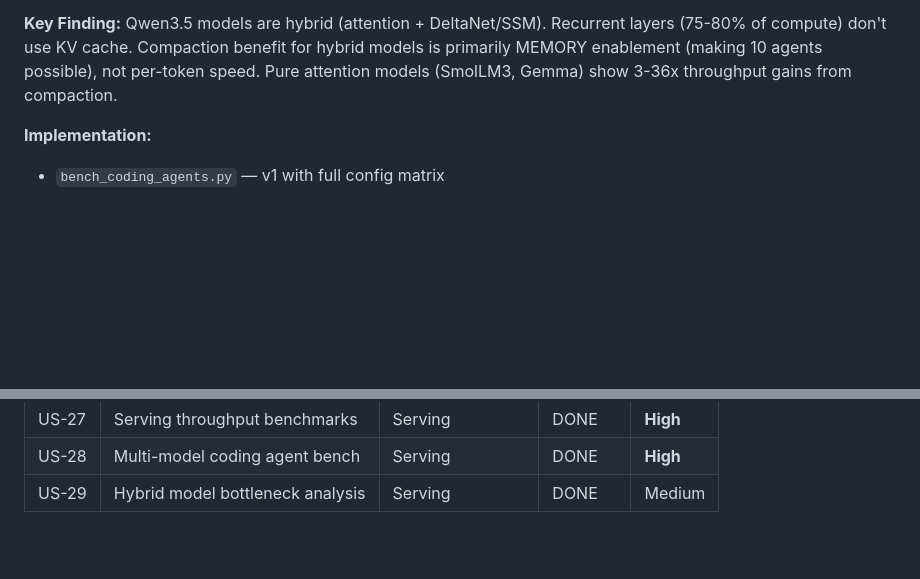
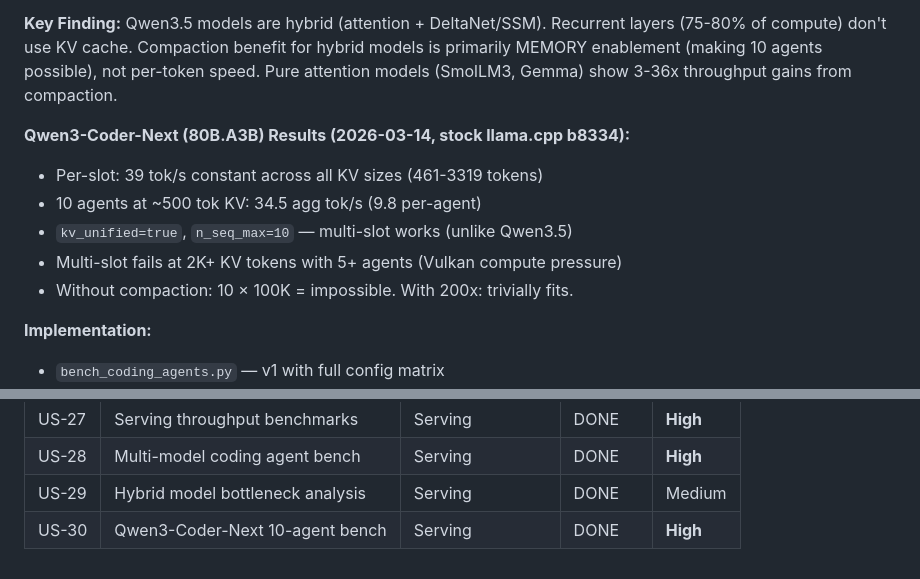
Before and after one commit to fabiantax/kv-compact, a Markdown page: docs/user-stories.md, 2 parts joined by grey strips. Drawn GitHub-style; blank space fills up the shorter version.

Commit message:
bench(coder-next): Qwen3-Coder-Next 80B.A3B 10-agent results (US-28, US-30)
Qwen3-Coder-Next (80B.A3B, 46GB Q4_K_M, stock llama.cpp b8334):
- Per-slot: 39 tok/s constant across all KV sizes (hybrid model)
- 10 concurrent agents at 500-tok KV: 34.5 agg tok/s
- kv_unified=true enables n_seq_max=10 (unlike Qwen3.5 dense models)
- Without compaction: 10x100K = impossible (2.5M tokens KV)
- With 200x compaction: 10 agents trivially fit, 34.5 tok/s aggregate

Multi-slot fails at 2K+ KV with 5+ agents (Vulkan compute pressure
on 46GB model). Confirms Apt-Serve hybrid scheduling as next step.

Co-Authored-By: Claude Opus 4.6 (1M context) <noreply@anthropic.com>

```diff
--- a/docs/user-stories.md
+++ b/docs/user-stories.md
@@ -564,6 +564,13 @@ for hybrid models is primarily MEMORY enablement (making 10 agents possible),
 not per-token speed. Pure attention models (SmolLM3, Gemma) show 3-36x
 throughput gains from compaction.
 
+**Qwen3-Coder-Next (80B.A3B) Results (2026-03-14, stock llama.cpp b8334):**
+- Per-slot: 39 tok/s constant across all KV sizes (461-3319 tokens)
+- 10 agents at ~500 tok KV: 34.5 agg tok/s (9.8 per-agent)
+- `kv_unified=true`, `n_seq_max=10` — multi-slot works (unlike Qwen3.5)
+- Multi-slot fails at 2K+ KV tokens with 5+ agents (Vulkan compute pressure)
+- Without compaction: 10 × 100K = impossible. With 200x: trivially fits.
+
 **Implementation:**
 - `bench_coding_agents.py` — v1 with full config matrix
 - `bench_agents_v2.py` — v2 with per-slot + multi-slot phases
@@ -630,3 +637,4 @@ serving on Qwen3.5 hybrid (attention + DeltaNet/SSM) models,
 | US-27 | Serving throughput benchmarks | Serving | DONE | **High** |
 | US-28 | Multi-model coding agent bench | Serving | DONE | **High** |
 | US-29 | Hybrid model bottleneck analysis | Serving | DONE | Medium |
+| US-30 | Qwen3-Coder-Next 10-agent bench | Serving | DONE | **High** |
```
